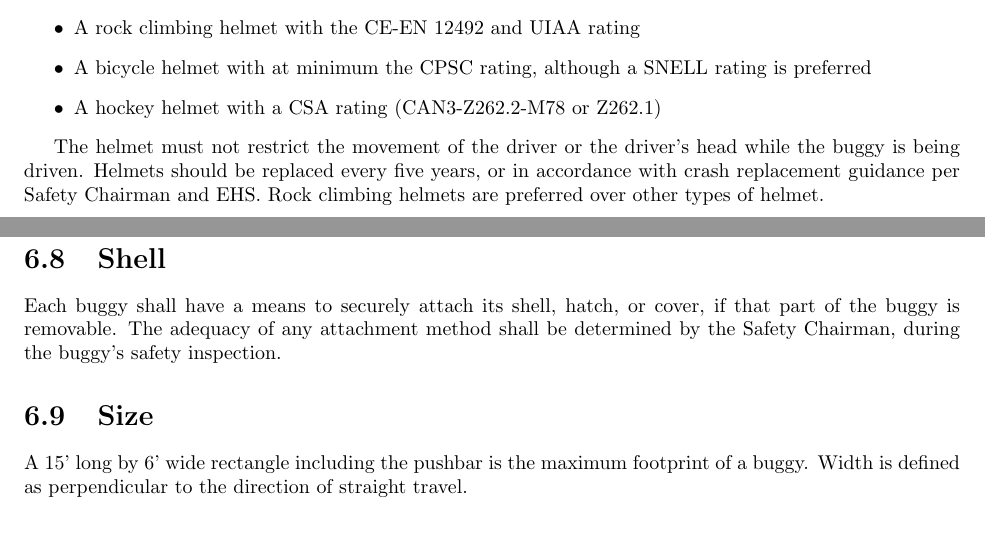
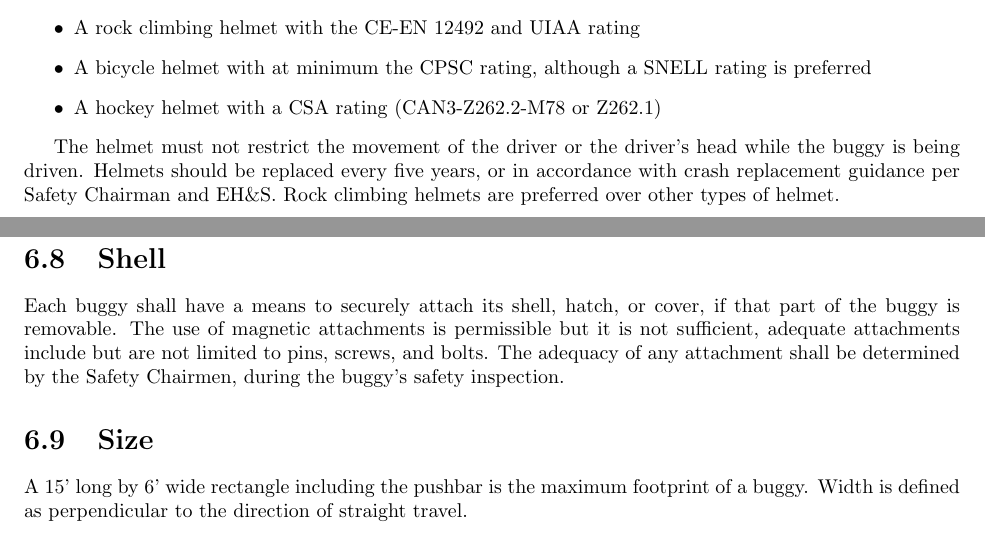
Before and after one commit to CMUBuggy/rules, a LaTeX thesis (rules.tex, which reads BuggyReqs.tex): two parts of pages 28 and 32 of 89, joined at a grey line, cut so that both start at the same text. Compiled offline with pdfLaTeX.

Commit message:
Shell - Hatch Attachment
Clarified permissible hatch attachment methods
BuggyReqs.tex
Voted 10/2/23
(also fixed formatting)

```diff
--- a/BuggyReqs.tex
+++ b/BuggyReqs.tex
@@ -191,7 +191,7 @@ The buggy shall be in the same physical state as would be expected for regular f
 		\item A hockey helmet with a CSA rating (CAN3-Z262.2-M78 or Z262.1)
 	\end{itemize}
 
-	The helmet must not restrict the movement of the driver or the driver's head while the buggy is being driven. Helmets should be replaced every five years, or in accordance with crash replacement guidance per Safety Chairman and EH&S. Rock climbing helmets are preferred over other types of helmet.
+	The helmet must not restrict the movement of the driver or the driver's head while the buggy is being driven. Helmets should be replaced every five years, or in accordance with crash replacement guidance per Safety Chairman and EH\&S. Rock climbing helmets are preferred over other types of helmet.
 
 	Helmets MUST be fitted to each driver according to the manufacturer's guidelines, excepting the modifications detailed below. They should not move out of place or obstruct the driver's vision at any time, even under the application of significant force.
 
@@ -325,7 +325,7 @@ The buggy shall be in the same physical state as would be expected for regular f
 
 \section{Shell}
 
-	Each buggy shall have a means to securely attach its shell, hatch, or cover, if that part of the buggy is removable. The adequacy of any attachment method shall be determined by the Safety Chairman, during the buggy's safety inspection.
+	Each buggy shall have a means to securely attach its shell, hatch, or cover, if that part of the buggy is removable. The use of magnetic attachments is permissible but it is not sufficient, adequate attachments include but are not limited to pins, screws, and bolts. The adequacy of any attachment shall be determined by the Safety Chairmen, during the buggy’s safety inspection.
 
 
 \section{Size}
```
